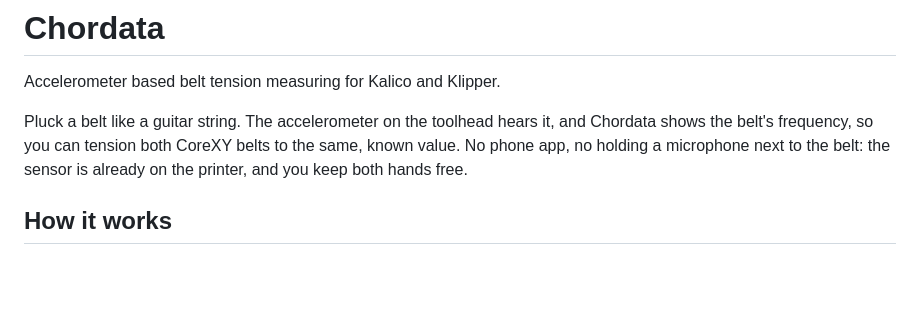
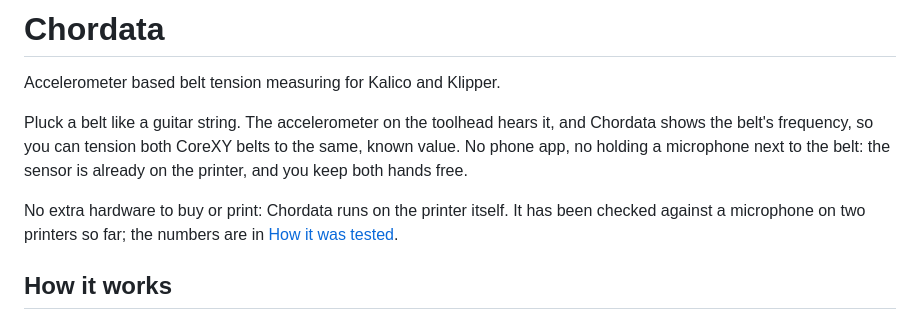
Before and after one commit to HydrateFrequently/Chordata, a Markdown page: README.md, the part around the change. Drawn GitHub-style; blank space fills up the shorter version.

Commit message:
README: the intro says no extra hardware and links to the measured numbers
Co-Authored-By: Claude Opus 5.5 <noreply@anthropic.com>

```diff
--- a/README.md
+++ b/README.md
@@ -5,6 +5,9 @@ Accelerometer based belt tension measuring for Kalico and Klipper.
 Pluck a belt like a guitar string. The accelerometer on the toolhead hears it, and Chordata shows the belt's
 frequency, so you can tension both CoreXY belts to the same, known value. No phone app, no holding a microphone
 next to the belt: the sensor is already on the printer, and you keep both hands free.
+
+No extra hardware to buy or print: Chordata runs on the printer itself. It has been checked against a
+microphone on two printers so far; the numbers are in [How it was tested](#how-it-was-tested).
 
 ## How it works
 
```
